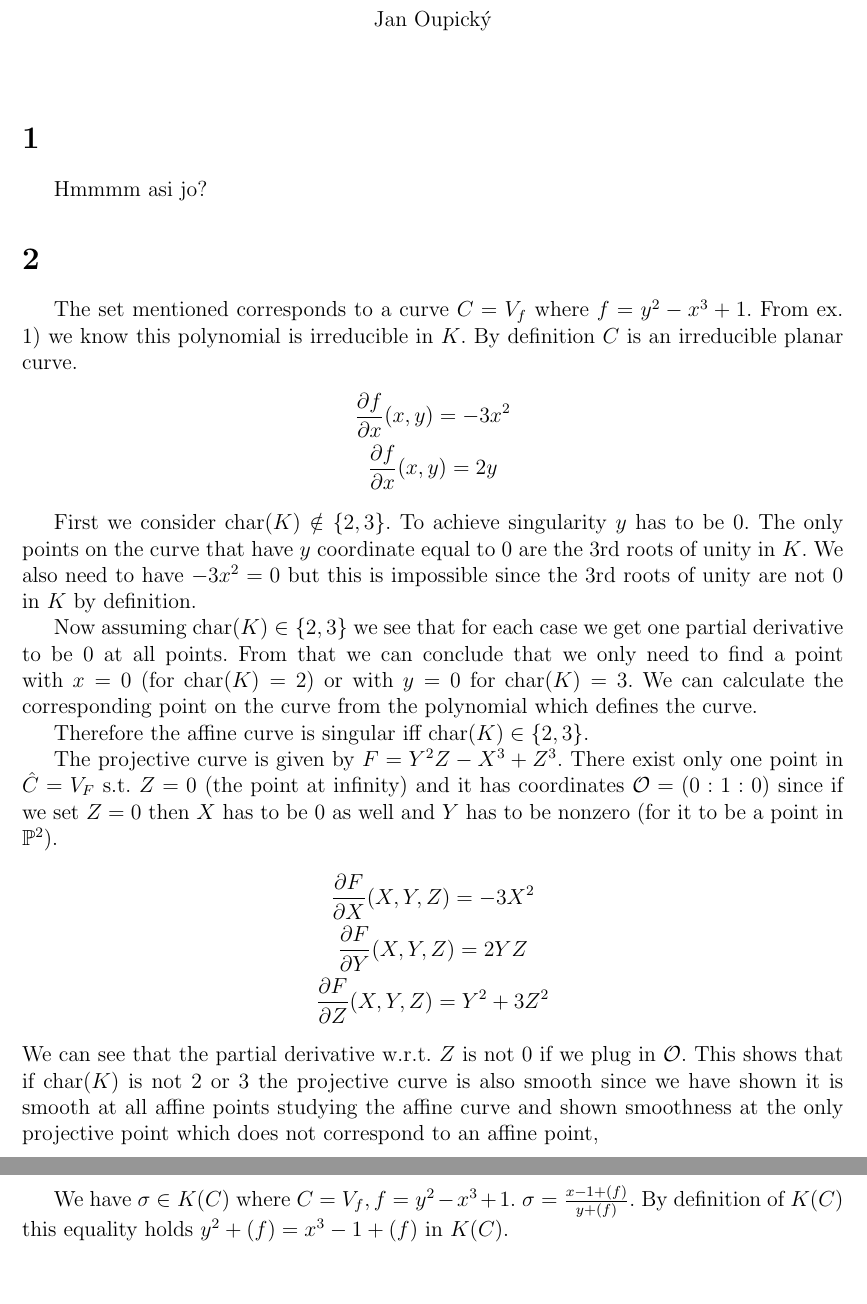
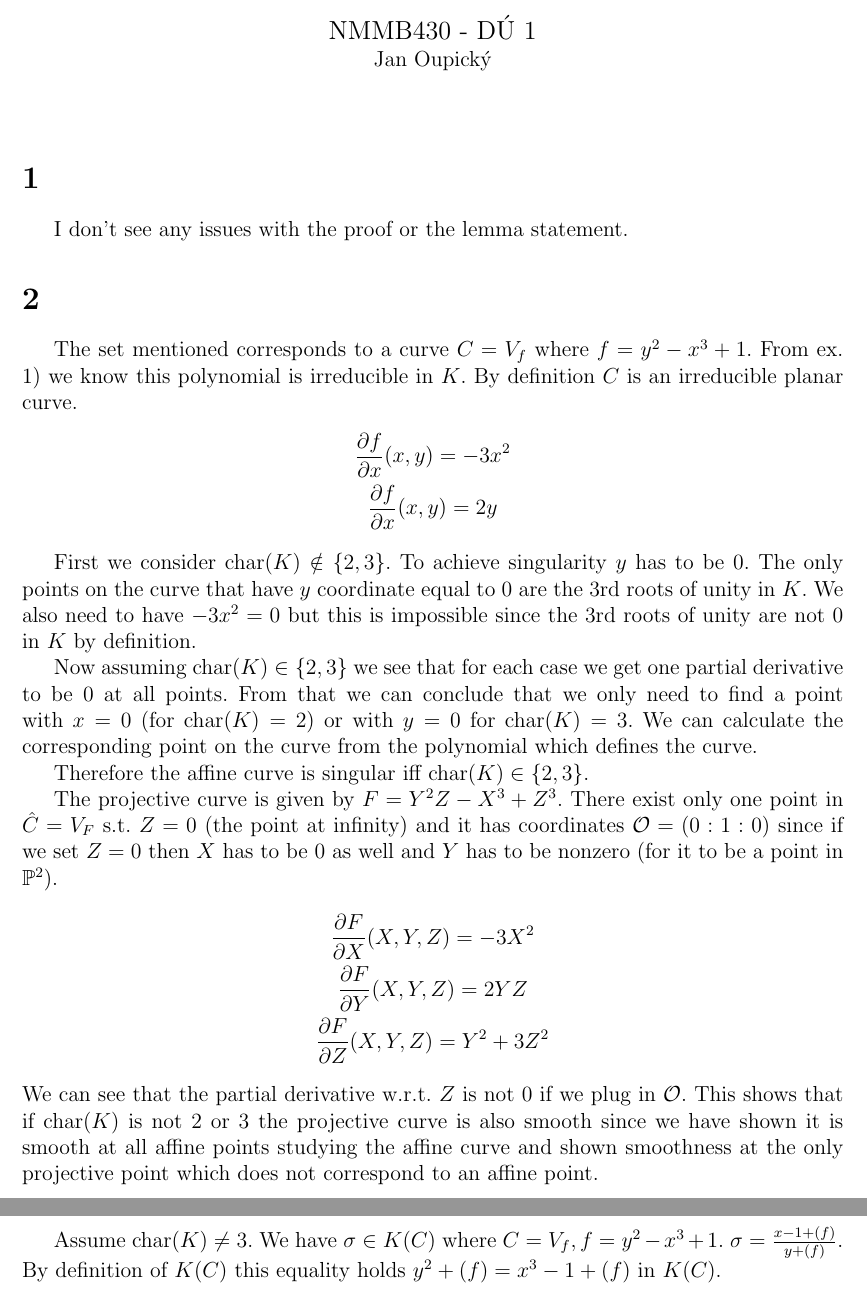
Before and after one commit to Honzaik/curvesalg, a LaTeX document (du1/du1.tex): two parts of pages 1 and 2 of 2, joined at a grey line, cut at the place of the change, the shorter picture padded with empty space. Compiled offline with pdfLaTeX; an older LaTeX class or package is replaced by its successor.

Commit message:
du 1 done

```diff
--- a/du1/du1.tex
+++ b/du1/du1.tex
@@ -16,14 +16,14 @@
 
 \begin{document}
 \begin{center}
-\large ...
+\large NMMB430 - DÚ 1
 
 \normalsize Jan Oupický
 \end{center}
 \vspace{1\baselineskip}
 
 \section{}
-Hmmmm asi jo?
+I don't see any issues with the proof or the lemma statement.
 
 \section{}
 The set mentioned corresponds to a curve $C= V_f$ where $f=y^2-x^3+1$. From ex. 1) we know this polynomial is irreducible in $K$. By definition $C$ is an irreducible planar curve.
@@ -44,10 +44,10 @@ The projective curve is given by $F= Y^2Z-X^3+Z^3$. There exist only one point i
 \frac{\partial F}{\partial Y} (X,Y,Z) = 2YZ\\
 \frac{\partial F}{\partial Z} (X,Y,Z) = Y^2+3Z^2
 \end{gather*}
-We can see that the partial derivative w.r.t. $Z$ is not $0$ if we plug in $\mathcal{O}$. This shows that if char$(K)$ is not 2 or 3 the projective curve is also smooth since we have shown it is smooth at all affine points studying the affine curve and shown smoothness at the only projective point which does not correspond to an affine point,
+We can see that the partial derivative w.r.t. $Z$ is not $0$ if we plug in $\mathcal{O}$. This shows that if char$(K)$ is not 2 or 3 the projective curve is also smooth since we have shown it is smooth at all affine points studying the affine curve and shown smoothness at the only projective point which does not correspond to an affine point.
 
 \section{}
-We have $\sigma \in K(C)$ where $C = V_f, f = y^2-x^3+1$. $\sigma = \frac{x-1+(f)}{y+(f)}$. By definition of $K(C)$ this equality holds $y^2+(f)=x^3-1+(f)$ in $K(C)$.
+Assume char$(K) \neq 3$. We have $\sigma \in K(C)$ where $C = V_f, f = y^2-x^3+1$. $\sigma = \frac{x-1+(f)}{y+(f)}$. By definition of $K(C)$ this equality holds $y^2+(f)=x^3-1+(f)$ in $K(C)$.
 \begin{gather*}
 \frac{x-1+(f)}{y+(f)} = \frac{y(x-1)+(f)}{y^2+(f)} = \frac{y(x-1)+(f)}{x^3-1+(f)} = \\
 =\frac{y(x-1)+(f)}{(x-1)(x^2+x+1)+(f)} = \frac{y + (f)}{x^2+x+1+(f)}
```
Also changed, not shown: du1/du1.pdf, 1 other file.
